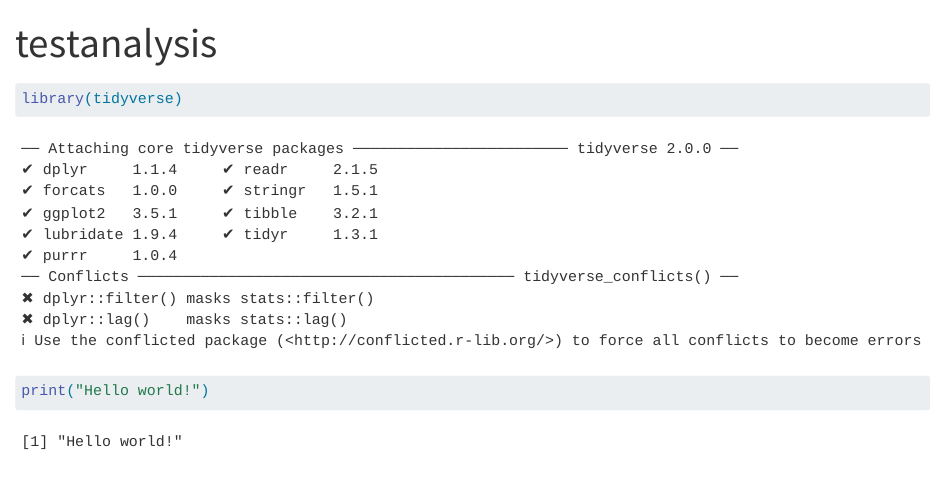
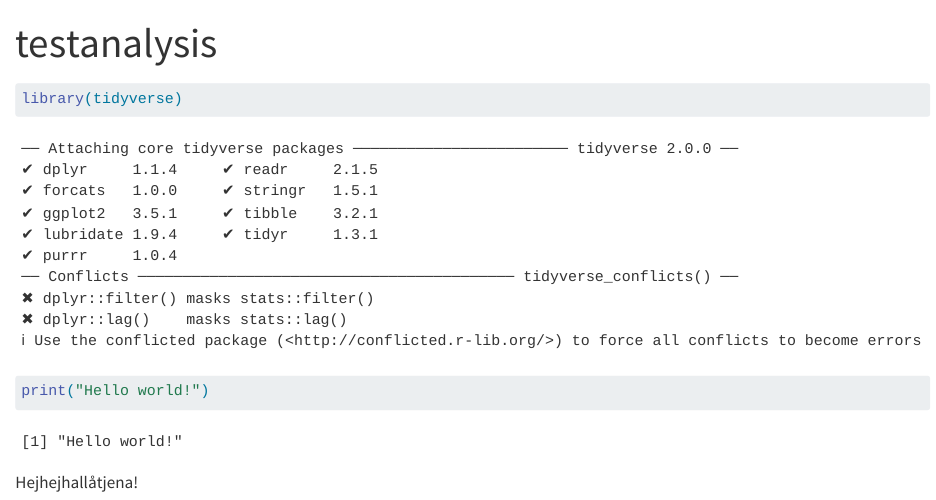
Before and after one commit to Tobias-Rotenius/testrepo, a Quarto document (Analysis/testanalysis.qmd): the page in a window 1100 px wide, from its top. Rendered offline with R 4.5, knitr and Pandoc in place of Quarto, with nearby package versions.

Commit message:
Testing branching

````diff
--- a/Analysis/testanalysis.qmd
+++ b/Analysis/testanalysis.qmd
@@ -11,3 +11,5 @@
 ```{r}
 print("Hello world!")
 ```
+
+Hejhejhallåtjena!
````
